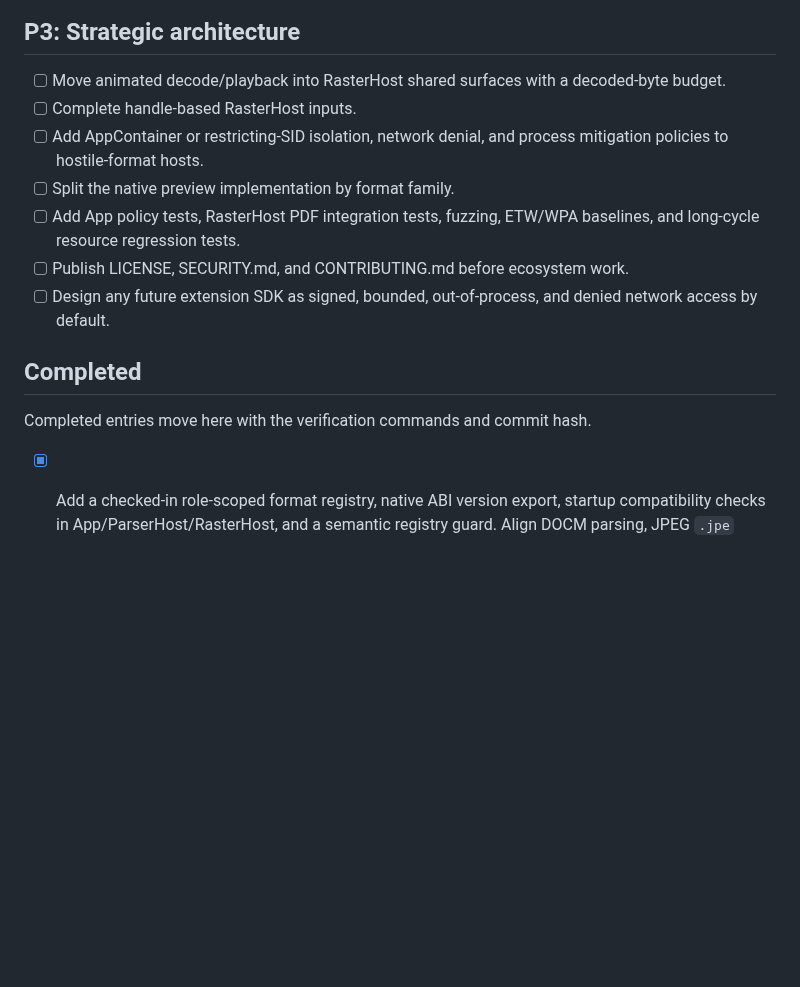
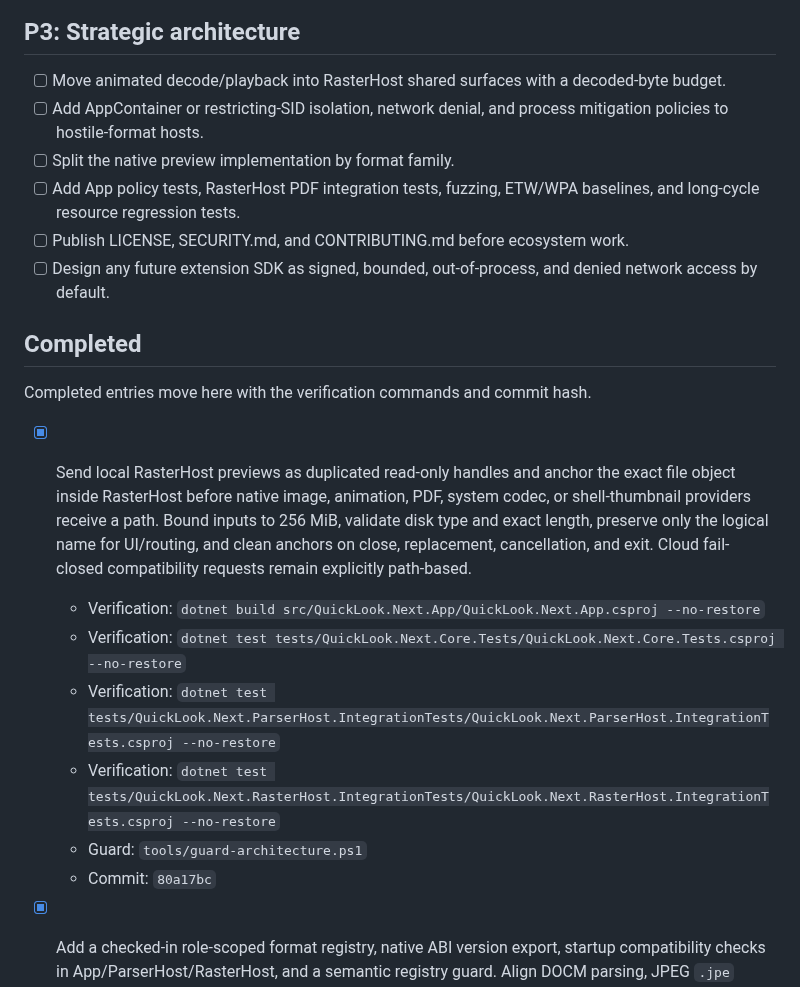
Before and after one commit to SherlockChiang/QuickLook.Next, a Markdown page: docs/implementation-todo.md, the part around the change. Rendered like a GitHub page; blank space fills up the shorter version.

Commit message:
docs: record RasterHost handle inputs

```diff
--- a/docs/implementation-todo.md
+++ b/docs/implementation-todo.md
@@ -31,7 +31,6 @@ and commit so changes remain independently reviewable and revertible.
 
 - [ ] Move animated decode/playback into RasterHost shared surfaces with a
   decoded-byte budget.
-- [ ] Complete handle-based RasterHost inputs.
 - [ ] Add AppContainer or restricting-SID isolation, network denial, and process
   mitigation policies to hostile-format hosts.
 - [ ] Split the native preview implementation by format family.
@@ -44,6 +43,19 @@ and commit so changes remain independently reviewable and revertible.
 ## Completed
 
 Completed entries move here with the verification commands and commit hash.
+
+- [x] Send local RasterHost previews as duplicated read-only handles and anchor
+  the exact file object inside RasterHost before native image, animation, PDF,
+  system codec, or shell-thumbnail providers receive a path. Bound inputs to
+  256 MiB, validate disk type and exact length, preserve only the logical name
+  for UI/routing, and clean anchors on close, replacement, cancellation, and exit.
+  Cloud fail-closed compatibility requests remain explicitly path-based.
+  - Verification: `dotnet build src/QuickLook.Next.App/QuickLook.Next.App.csproj --no-restore`
+  - Verification: `dotnet test tests/QuickLook.Next.Core.Tests/QuickLook.Next.Core.Tests.csproj --no-restore`
+  - Verification: `dotnet test tests/QuickLook.Next.ParserHost.IntegrationTests/QuickLook.Next.ParserHost.IntegrationTests.csproj --no-restore`
+  - Verification: `dotnet test tests/QuickLook.Next.RasterHost.IntegrationTests/QuickLook.Next.RasterHost.IntegrationTests.csproj --no-restore`
+  - Guard: `tools/guard-architecture.ps1`
+  - Commit: `80a17bc`
 
 - [x] Add a checked-in role-scoped format registry, native ABI version export,
   startup compatibility checks in App/ParserHost/RasterHost, and a semantic
```
Also changed, not shown: docs/handle-based-preview-inputs.md (+12 -9 lines).
